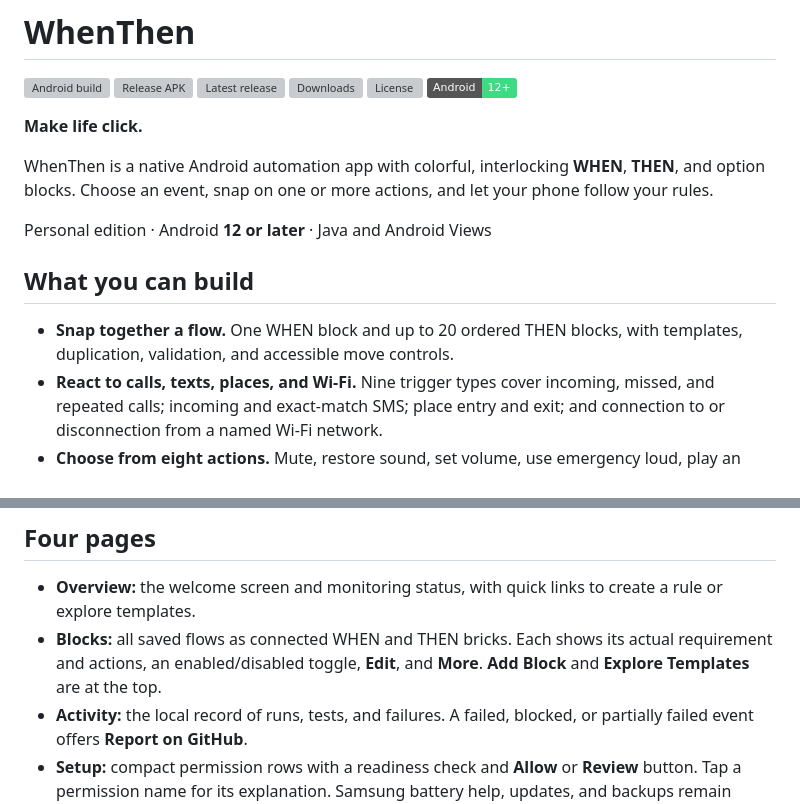
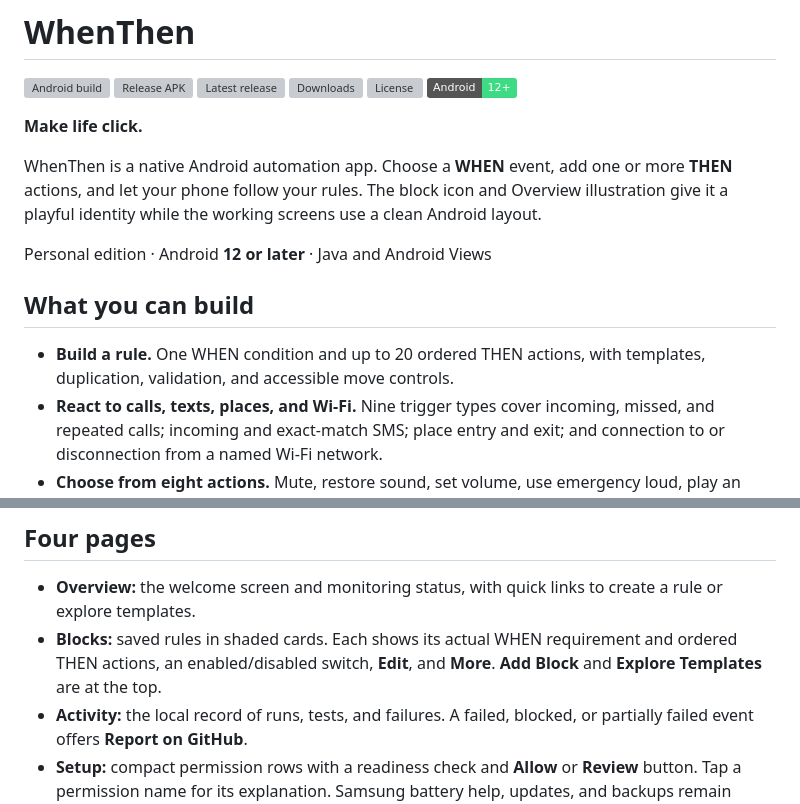
Before and after one commit to william-pyle/WhenThen, a Markdown page: README.md, 2 parts joined by grey strips. Rendered like a GitHub page; badges without logos; grey boxes are pictures that could not be loaded.

```diff
--- a/README.md
+++ b/README.md
@@ -13,13 +13,13 @@
 
 **Make life click.**
 
-WhenThen is a native Android automation app with colorful, interlocking **WHEN**, **THEN**, and option blocks. Choose an event, snap on one or more actions, and let your phone follow your rules.
+WhenThen is a native Android automation app. Choose a **WHEN** event, add one or more **THEN** actions, and let your phone follow your rules. The block icon and Overview illustration give it a playful identity while the working screens use a clean Android layout.
 
 Personal edition · Android **12 or later** · Java and Android Views
 
 ## What you can build
 
-- **Snap together a flow.** One WHEN block and up to 20 ordered THEN blocks, with templates, duplication, validation, and accessible move controls.
+- **Build a rule.** One WHEN condition and up to 20 ordered THEN actions, with templates, duplication, validation, and accessible move controls.
 - **React to calls, texts, places, and Wi-Fi.** Nine trigger types cover incoming, missed, and repeated calls; incoming and exact-match SMS; place entry and exit; and connection to or disconnection from a named Wi-Fi network.
 - **Choose from eight actions.** Mute, restore sound, set volume, use emergency loud, play an audio file, show a message or image notification, or send an SMS.
 - **Try before you enable.** Simulation uses the real rule matcher and previews actions without sending texts, changing volume, displaying action notifications, or playing audio.
@@ -79,7 +79,7 @@ For a preview without phone actions, open a block's **More → Try in simulator*
 ## Four pages
 
 - **Overview:** the welcome screen and monitoring status, with quick links to create a rule or explore templates.
-- **Blocks:** all saved flows as connected WHEN and THEN bricks. Each shows its actual requirement and actions, an enabled/disabled toggle, **Edit**, and **More**. **Add Block** and **Explore Templates** are at the top.
+- **Blocks:** saved rules in shaded cards. Each shows its actual WHEN requirement and ordered THEN actions, an enabled/disabled switch, **Edit**, and **More**. **Add Block** and **Explore Templates** are at the top.
 - **Activity:** the local record of runs, tests, and failures. A failed, blocked, or partially failed event offers **Report on GitHub**.
 - **Setup:** compact permission rows with a readiness check and **Allow** or **Review** button. Tap a permission name for its explanation. Samsung battery help, updates, and backups remain available. The old self-reported checklist has been removed.
 
```
Also changed, not shown: other parts of README.md (+10 -10 lines), docs/images/clean-blocks-enabled-1.0.6.png (added), docs/images/clean-overview-1.0.6.png (added), docs/images/clean-setup-1.0.6.png (added), docs/images/clean-templates-1.0.6.png (added), 9 other files.
